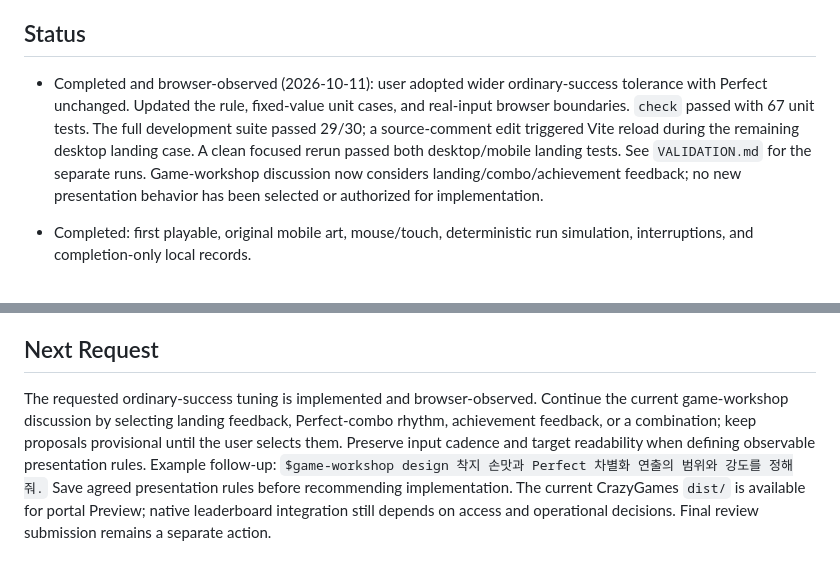
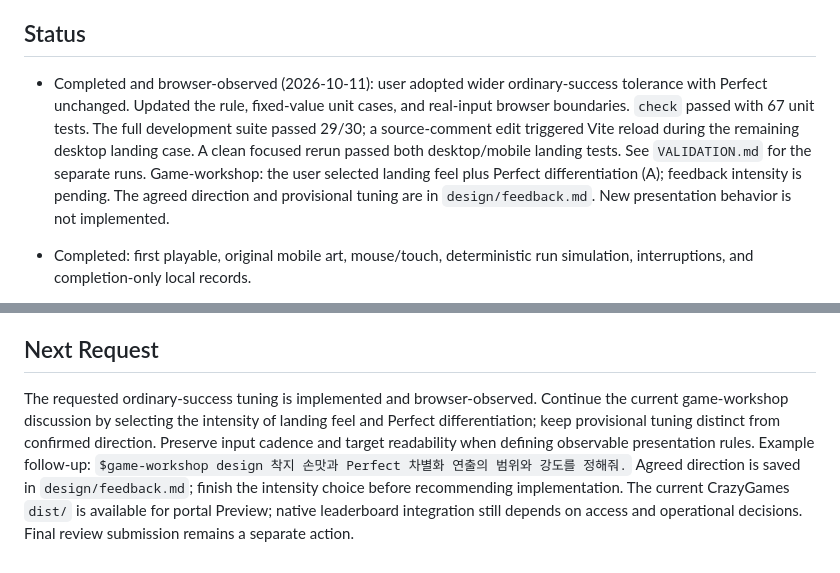
Before and after one commit to harpuria/coin-tower, a Markdown page: docs/IMPLEMENTATION_PLAN.md, 2 parts joined by grey strips. GitHub-like rendering.

Commit message:
Document landing feedback and Perfect differentiation direction

```diff
--- a/docs/IMPLEMENTATION_PLAN.md
+++ b/docs/IMPLEMENTATION_PLAN.md
@@ -6,7 +6,7 @@
 
 ## Status
 
-- Completed and browser-observed (2026-10-11): user adopted wider ordinary-success tolerance with Perfect unchanged. Updated the rule, fixed-value unit cases, and real-input browser boundaries. `check` passed with 67 unit tests. The full development suite passed 29/30; a source-comment edit triggered Vite reload during the remaining desktop landing case. A clean focused rerun passed both desktop/mobile landing tests. See `VALIDATION.md` for the separate runs. Game-workshop discussion now considers landing/combo/achievement feedback; no new presentation behavior has been selected or authorized for implementation.
+- Completed and browser-observed (2026-10-11): user adopted wider ordinary-success tolerance with Perfect unchanged. Updated the rule, fixed-value unit cases, and real-input browser boundaries. `check` passed with 67 unit tests. The full development suite passed 29/30; a source-comment edit triggered Vite reload during the remaining desktop landing case. A clean focused rerun passed both desktop/mobile landing tests. See `VALIDATION.md` for the separate runs. Game-workshop: the user selected landing feel plus Perfect differentiation (A); feedback intensity is pending. The agreed direction and provisional tuning are in `design/feedback.md`. New presentation behavior is not implemented.
 
 - Completed: first playable, original mobile art, mouse/touch, deterministic run simulation, interruptions, and completion-only local records.
 - Completed: CrazyGames HTML5 SDK v3 initialization, gameplay events, platform mute, English UI, and hidden custom fullscreen controls in the dedicated build.
@@ -57,4 +57,4 @@
 
 ## Next Request
 
-The requested ordinary-success tuning is implemented and browser-observed. Continue the current game-workshop discussion by selecting landing feedback, Perfect-combo rhythm, achievement feedback, or a combination; keep proposals provisional until the user selects them. Preserve input cadence and target readability when defining observable presentation rules. Example follow-up: `$game-workshop design 착지 손맛과 Perfect 차별화 연출의 범위와 강도를 정해줘.` Save agreed presentation rules before recommending implementation. The current CrazyGames `dist/` is available for portal Preview; native leaderboard integration still depends on access and operational decisions. Final review submission remains a separate action.
+The requested ordinary-success tuning is implemented and browser-observed. Continue the current game-workshop discussion by selecting the intensity of landing feel and Perfect differentiation; keep provisional tuning distinct from confirmed direction. Preserve input cadence and target readability when defining observable presentation rules. Example follow-up: `$game-workshop design 착지 손맛과 Perfect 차별화 연출의 범위와 강도를 정해줘.` Agreed direction is saved in `design/feedback.md`; finish the intensity choice before recommending implementation. The current CrazyGames `dist/` is available for portal Preview; native leaderboard integration still depends on access and operational decisions. Final review submission remains a separate action.
```
Also changed, not shown: docs/GAME_DESIGN.md (+7 -6 lines), docs/design/feedback.md (added, +54 -0 lines).
